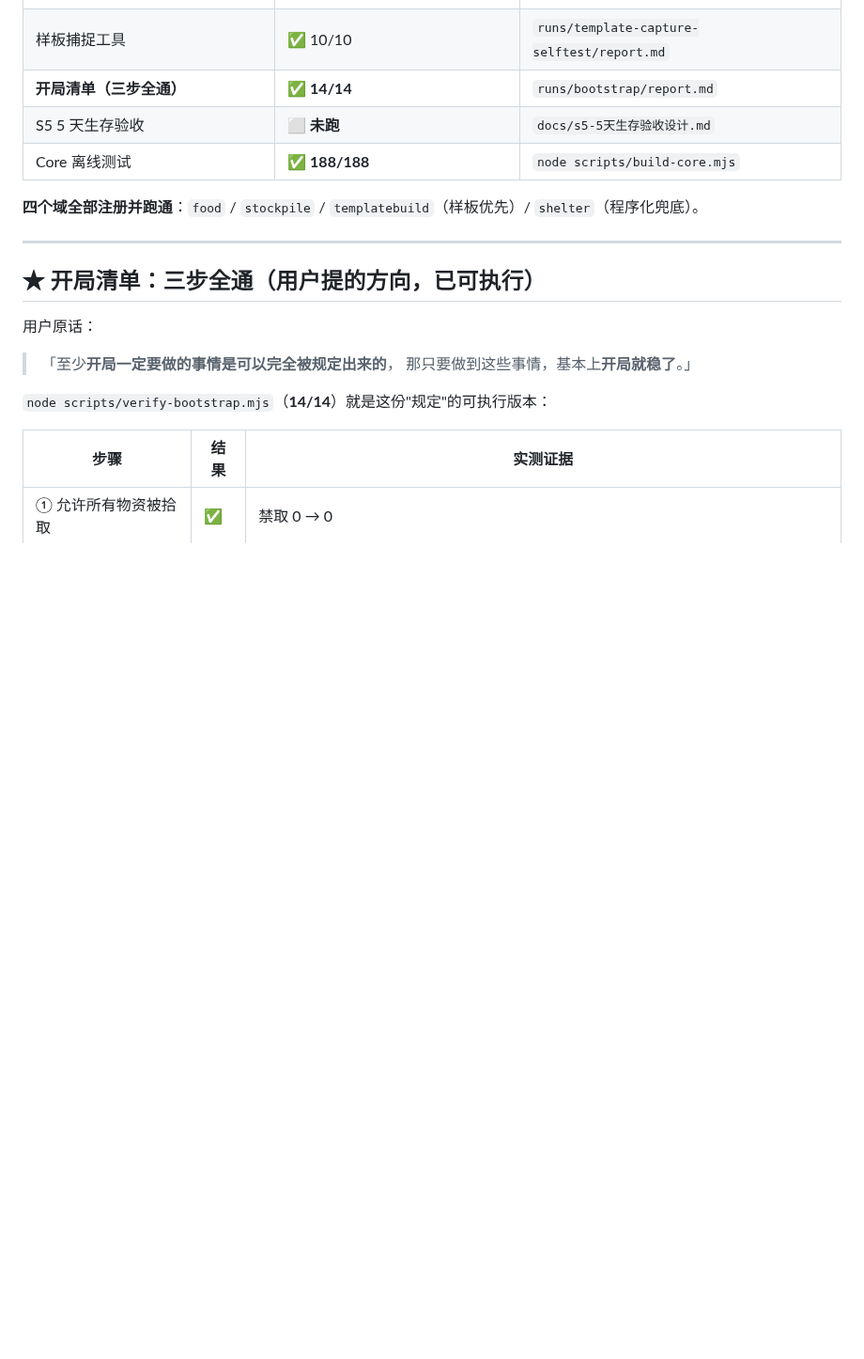
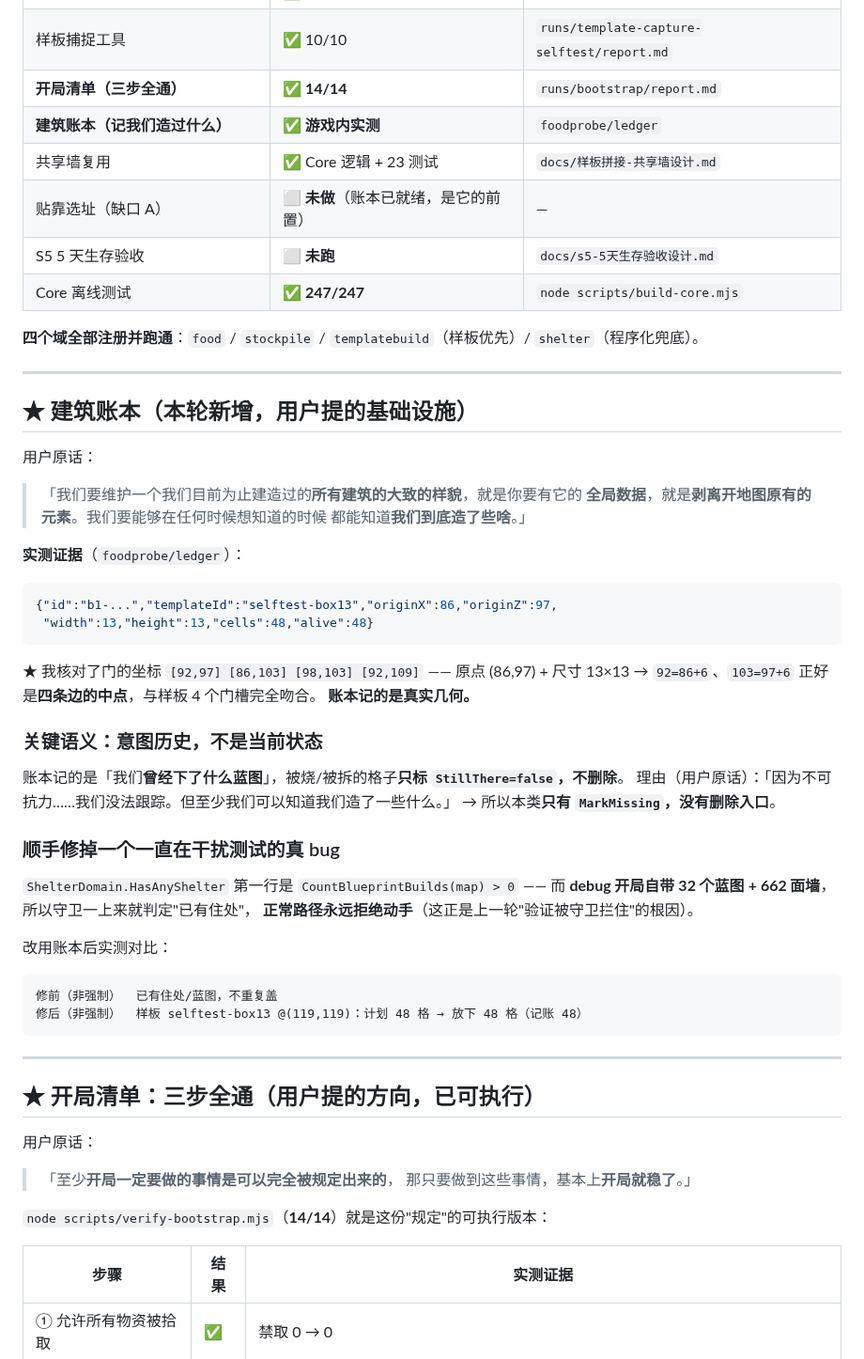
Before and after one commit to xtzhyhydwl/RimWorld_auto_test, a Markdown page: STATUS.md, the part around one of its changes. Shown at 94% size. GitHub-like rendering; blank space fills up the shorter version.

````diff
--- a/STATUS.md
+++ b/STATUS.md
@@ -17,10 +17,52 @@
 | S4 住处：程序化兜底 | ✅ 编译通过（样板优先，它兜底） | — |
 | 样板捕捉工具 | ✅ 10/10 | `runs/template-capture-selftest/report.md` |
 | **开局清单（三步全通）** | ✅ **14/14** | `runs/bootstrap/report.md` |
+| **建筑账本（记我们造过什么）** | ✅ **游戏内实测** | `foodprobe/ledger` |
+| 共享墙复用 | ✅ Core 逻辑 + 23 测试 | `docs/样板拼接-共享墙设计.md` |
+| 贴靠选址（缺口 A） | ⬜ **未做**（账本已就绪，是它的前置） | — |
 | S5 5 天生存验收 | ⬜ **未跑** | `docs/s5-5天生存验收设计.md` |
-| Core 离线测试 | ✅ **188/188** | `node scripts/build-core.mjs` |
+| Core 离线测试 | ✅ **247/247** | `node scripts/build-core.mjs` |
 
 **四个域全部注册并跑通**：`food` / `stockpile` / `templatebuild`（样板优先）/ `shelter`（程序化兜底）。
+
+---
+
+## ★ 建筑账本（本轮新增，用户提的基础设施）
+
+用户原话：
+> 「我们要维护一个我们目前为止建造过的**所有建筑的大致的样貌**，就是你要有它的
+>  **全局数据**，就是**剥离开地图原有的元素**。我们要能够在任何时候想知道的时候
+>  都能知道**我们到底造了些啥**。」
+
+**实测证据**（`foodprobe/ledger`）：
+
+```json
+{"id":"b1-...","templateId":"selftest-box13","originX":86,"originZ":97,
+ "width":13,"height":13,"cells":48,"alive":48}
+```
+
+★ 我核对了门的坐标 `[92,97] [86,103] [98,103] [92,109]` —— 原点 (86,97) + 尺寸 13×13
+→ `92=86+6`、`103=97+6` 正好是**四条边的中点**，与样板 4 个门槽完全吻合。
+**账本记的是真实几何。**
+
+### 关键语义：**意图历史**，不是当前状态
+
+账本记的是「我们**曾经下了什么蓝图**」，被烧/被拆的格子**只标 `StillThere=false`，不删除**。
+理由（用户原话）：「因为不可抗力……我们没法跟踪。但至少我们可以知道我们造了一些什么。」
+→ 所以本类**只有 `MarkMissing`，没有删除入口**。
+
+### 顺手修掉一个一直在干扰测试的真 bug
+
+`ShelterDomain.HasAnyShelter` 第一行是 `CountBlueprintBuilds(map) > 0` ——
+而 **debug 开局自带 32 个蓝图 + 662 面墙**，所以守卫一上来就判定"已有住处"，
+**正常路径永远拒绝动手**（这正是上一轮"验证被守卫拦住"的根因）。
+
+改用账本后实测对比：
+
+```
+修前（非强制）  已有住处/蓝图，不重复盖
+修后（非强制）  样板 selftest-box13 @(119,119)：计划 48 格 → 放下 48 格（记账 48）
+```
 
 ---
 
````
Also changed, not shown: other parts of STATUS.md (+48 -46 lines).
